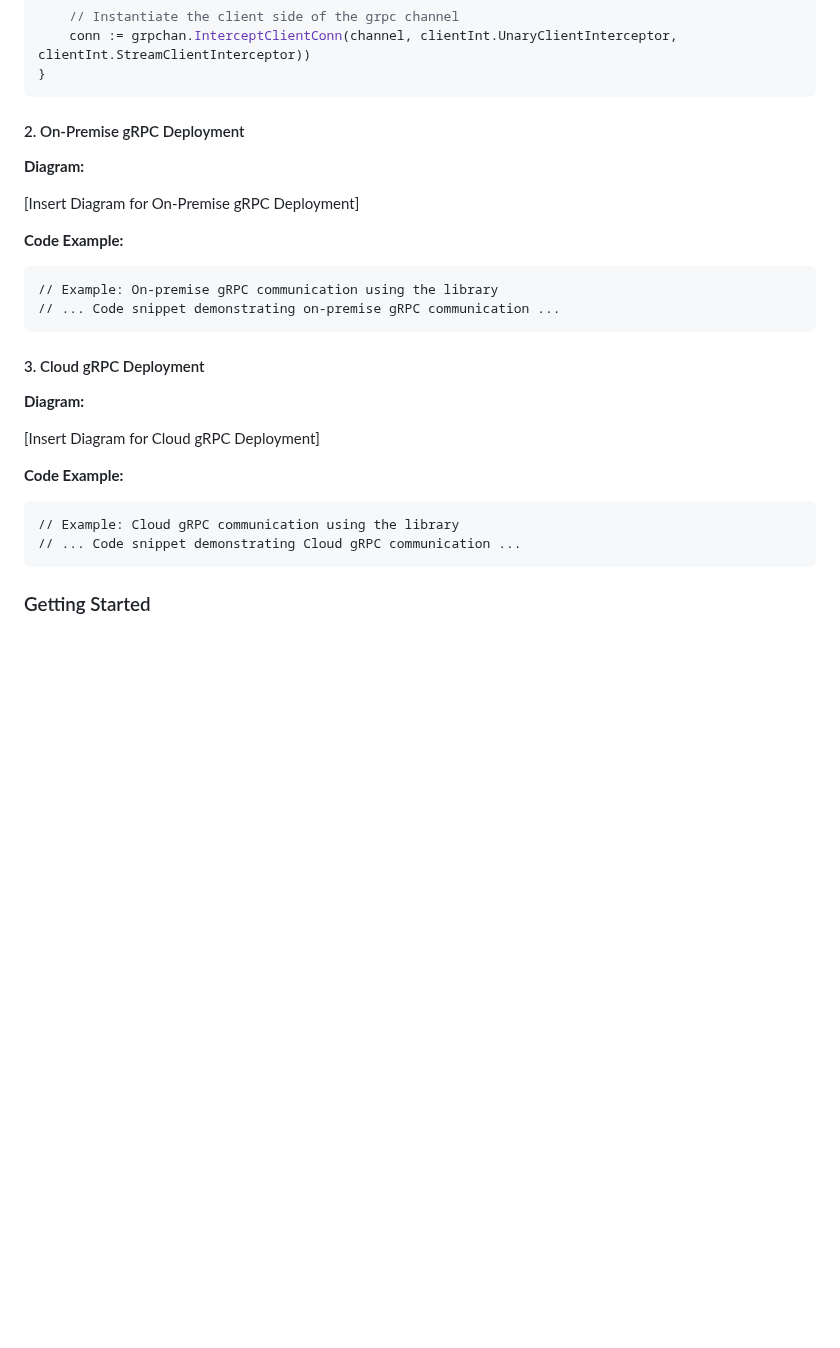
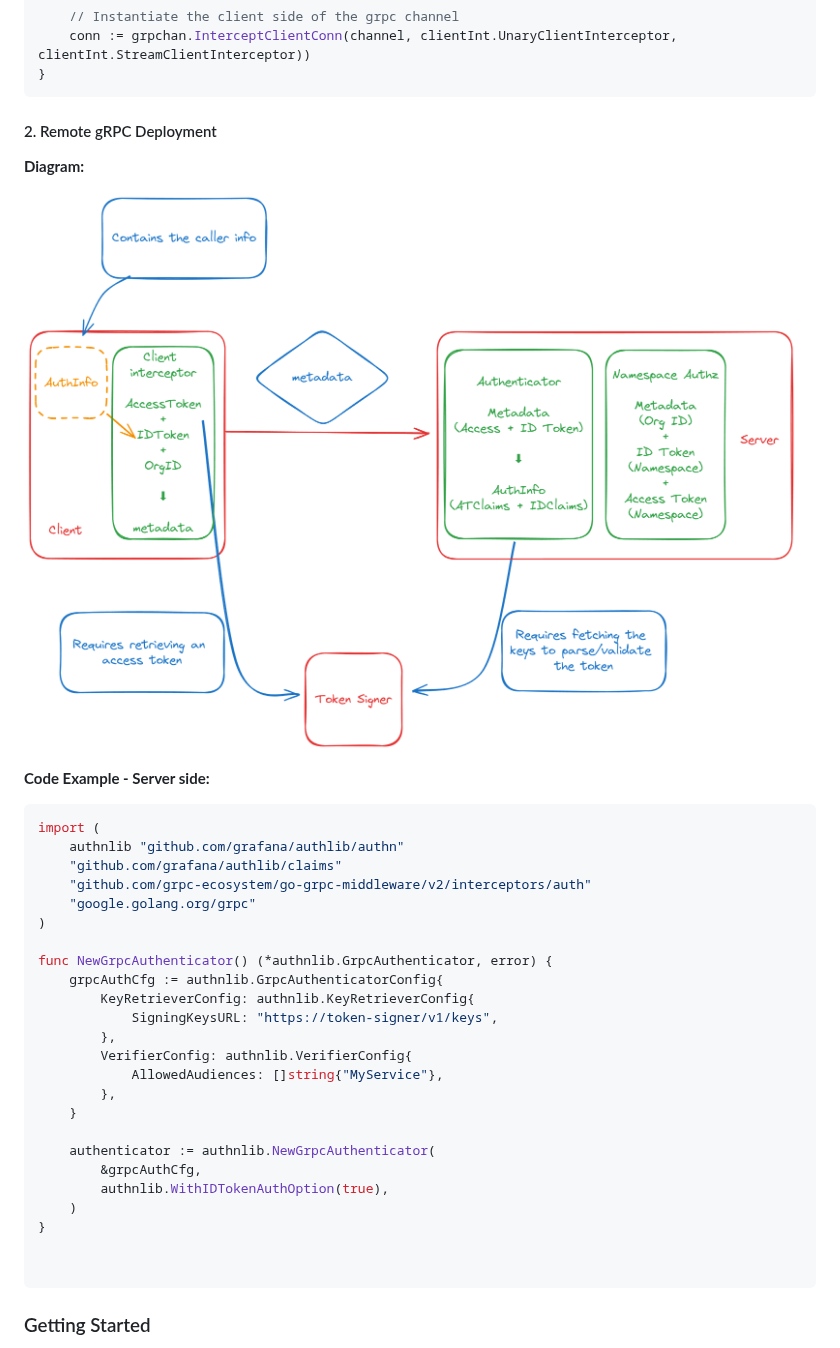
Before and after one commit to grafana/authlib, a Markdown page: READMEv2.md, the part around one of its changes. Drawn GitHub-style; pictures changed too: assets/remote.png (added); blank space fills up the shorter version.

Commit message:
Add new diagram

````diff
--- a/READMEv2.md
+++ b/READMEv2.md
@@ -106,30 +106,39 @@ func main() {
 }
 ```
 
-#### 2. On-Premise gRPC Deployment
+#### 2. Remote gRPC Deployment
 
 **Diagram:**
 
-[Insert Diagram for On-Premise gRPC Deployment]
+![cloud deployment](./assets/remote.png)
 
-**Code Example:**
+**Code Example - Server side:**
 
-```
-// Example: On-premise gRPC communication using the library
-// ... Code snippet demonstrating on-premise gRPC communication ...
-```
+```go
+import (
+    authnlib "github.com/grafana/authlib/authn"
+    "github.com/grafana/authlib/claims"
+    "github.com/grpc-ecosystem/go-grpc-middleware/v2/interceptors/auth"
+    "google.golang.org/grpc"
+)
 
-#### 3. Cloud gRPC Deployment
+func NewGrpcAuthenticator() (*authnlib.GrpcAuthenticator, error) {
+    grpcAuthCfg := authnlib.GrpcAuthenticatorConfig{
+        KeyRetrieverConfig: authnlib.KeyRetrieverConfig{
+            SigningKeysURL: "https://token-signer/v1/keys",
+        },
+        VerifierConfig: authnlib.VerifierConfig{
+            AllowedAudiences: []string{"MyService"},
+        },
+    }
 
-**Diagram:**
+    authenticator := authnlib.NewGrpcAuthenticator(
+        &grpcAuthCfg,
+        authnlib.WithIDTokenAuthOption(true),
+    )
+}
 
-[Insert Diagram for Cloud gRPC Deployment]
 
-**Code Example:**
-
-```
-// Example: Cloud gRPC communication using the library
-// ... Code snippet demonstrating Cloud gRPC communication ...
 ```
 
 ### Getting Started
````
Also changed, not shown: other parts of READMEv2.md (+2 -2 lines), assets/in-proc.png.
